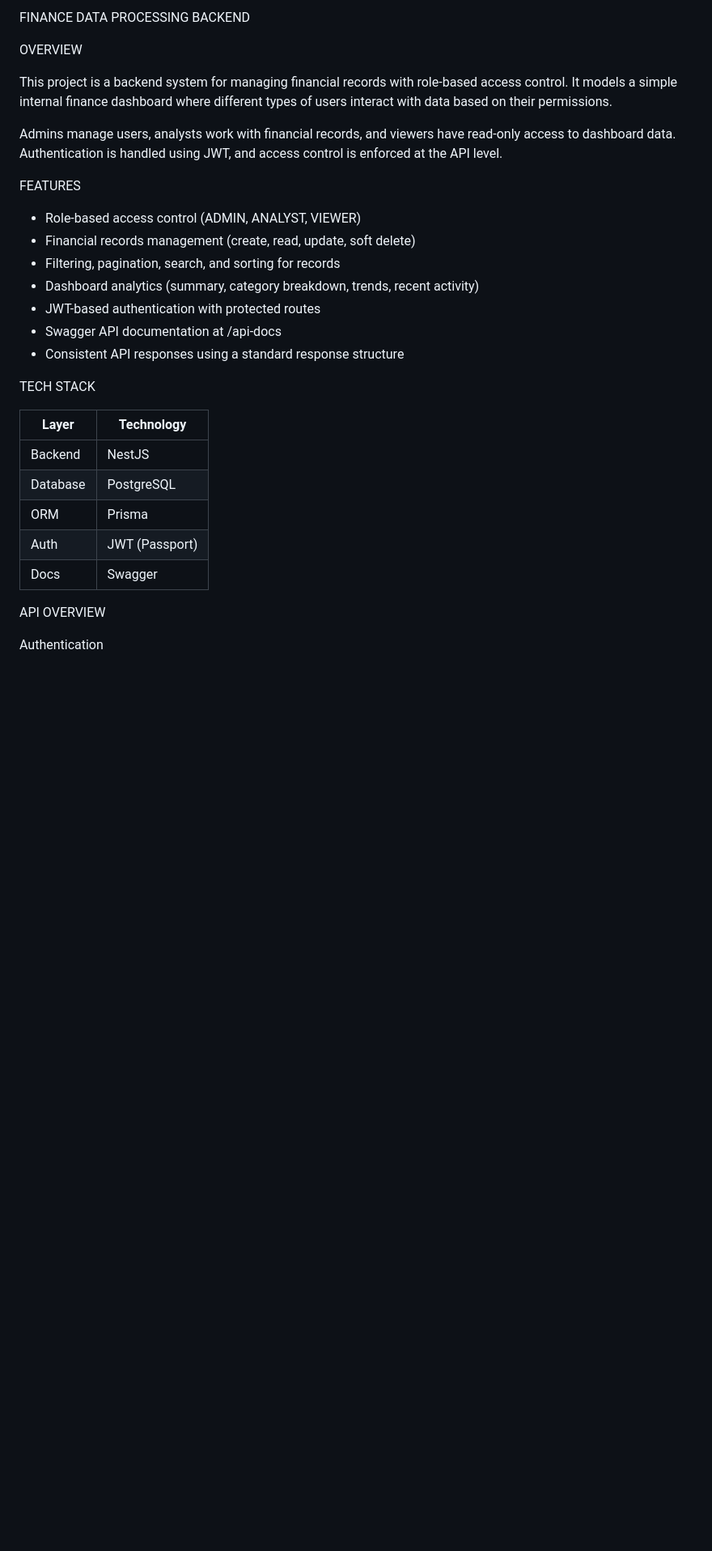
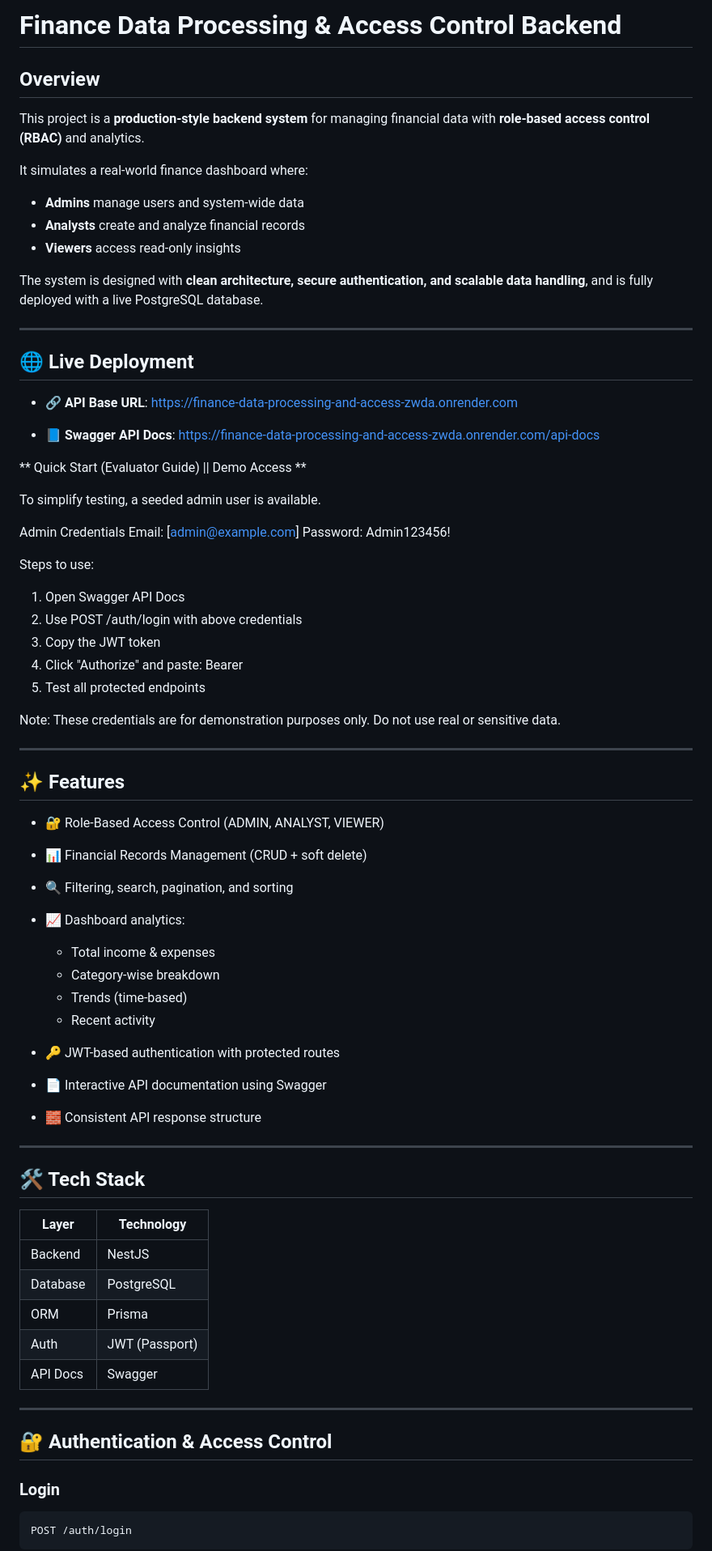
Before and after one commit to AMANRaj909/Finance-Data-Processing-and-Access-Control-Backend, a Markdown page: README.md, the part around one of its changes. Shown at 81% size. Drawn GitHub-style; blank space fills up the shorter version.

````diff
--- a/README.md
+++ b/README.md
@@ -1,25 +1,66 @@
-FINANCE DATA PROCESSING BACKEND
+#  Finance Data Processing & Access Control Backend
+
+##  Overview
+
+This project is a **production-style backend system** for managing financial data with **role-based access control (RBAC)** and analytics.
+
+It simulates a real-world finance dashboard where:
+
+* **Admins** manage users and system-wide data
+* **Analysts** create and analyze financial records
+* **Viewers** access read-only insights
+
+The system is designed with **clean architecture, secure authentication, and scalable data handling**, and is fully deployed with a live PostgreSQL database.
+
+---
+
+## 🌐 Live Deployment
+
+* 🔗 **API Base URL**:
+  https://finance-data-processing-and-access-zwda.onrender.com
+
+* 📘 **Swagger API Docs**:
+  https://finance-data-processing-and-access-zwda.onrender.com/api-docs
+
+**  Quick Start (Evaluator Guide) || Demo Access **
+
+To simplify testing, a seeded admin user is available.
+
+Admin Credentials
+Email: [admin@example.com]
+Password: Admin123456!
+
+Steps to use:
+
+1. Open Swagger API Docs
+2. Use POST /auth/login with above credentials
+3. Copy the JWT token
+4. Click "Authorize" and paste: Bearer <token>
+5. Test all protected endpoints
+
+Note: These credentials are for demonstration purposes only. Do not use real or sensitive data.
 
 
-OVERVIEW
+---
 
-This project is a backend system for managing financial records with role-based access control. It models a simple internal finance dashboard where different types of users interact with data based on their permissions.
+## ✨ Features
 
-Admins manage users, analysts work with financial records, and viewers have read-only access to dashboard data. Authentication is handled using JWT, and access control is enforced at the API level.
+* 🔐 Role-Based Access Control (ADMIN, ANALYST, VIEWER)
+* 📊 Financial Records Management (CRUD + soft delete)
+* 🔍 Filtering, search, pagination, and sorting
+* 📈 Dashboard analytics:
 
+  * Total income & expenses
+  * Category-wise breakdown
+  * Trends (time-based)
+  * Recent activity
+* 🔑 JWT-based authentication with protected routes
+* 📄 Interactive API documentation using Swagger
+* 🧱 Consistent API response structure
 
-FEATURES
+---
 
-- Role-based access control (ADMIN, ANALYST, VIEWER)
-- Financial records management (create, read, update, soft delete)
-- Filtering, pagination, search, and sorting for records
-- Dashboard analytics (summary, category breakdown, trends, recent activity)
-- JWT-based authentication with protected routes
-- Swagger API documentation at /api-docs
-- Consistent API responses using a standard response structure
-
-
-TECH STACK
+## 🛠 Tech Stack
 
 | Layer    | Technology     |
 | -------- | -------------- |
@@ -27,11 +68,15 @@ TECH STACK
 | Database | PostgreSQL     |
 | ORM      | Prisma         |
 | Auth     | JWT (Passport) |
-| Docs     | Swagger        |
+| API Docs | Swagger        |
 
+---
 
-API OVERVIEW
+## 🔐 Authentication & Access Control
 
+### Login
 
-Authentication
+```http
+POST /auth/login
+```
 
````
Also changed, not shown: other parts of README.md (+89 -56 lines).
